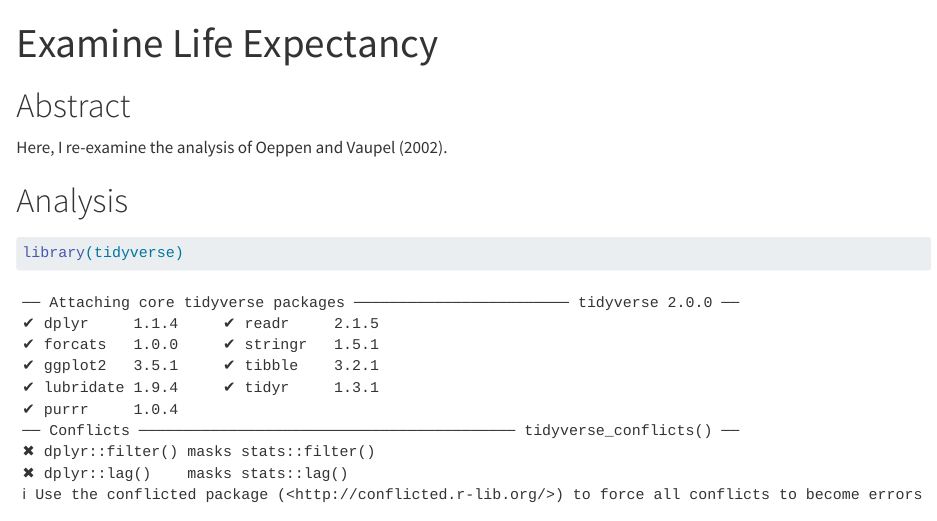
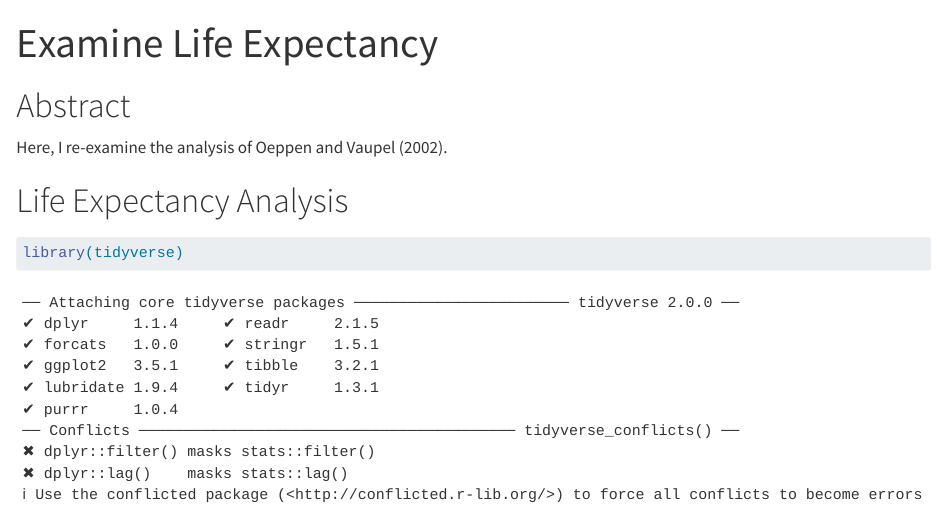
Before and after one commit to cchristinatrinh/life_expectancy_cchristinatrinh, a Quarto document (life_expectancy_analysis.qmd): the page in a window 1100 px wide, from its top. Rendered offline with R 4.5, knitr and Pandoc in place of Quarto, with nearby package versions; some code elsewhere in the file could not run offline.

Commit message:
Clarify header name.

````diff
--- a/life_expectancy_analysis.qmd
+++ b/life_expectancy_analysis.qmd
@@ -8,7 +8,7 @@ editor: visual
 
 Here, I re-examine the analysis of Oeppen and Vaupel (2002).
 
-# Analysis
+# Life Expectancy Analysis
 
 ```{r}
 library(tidyverse)
````
